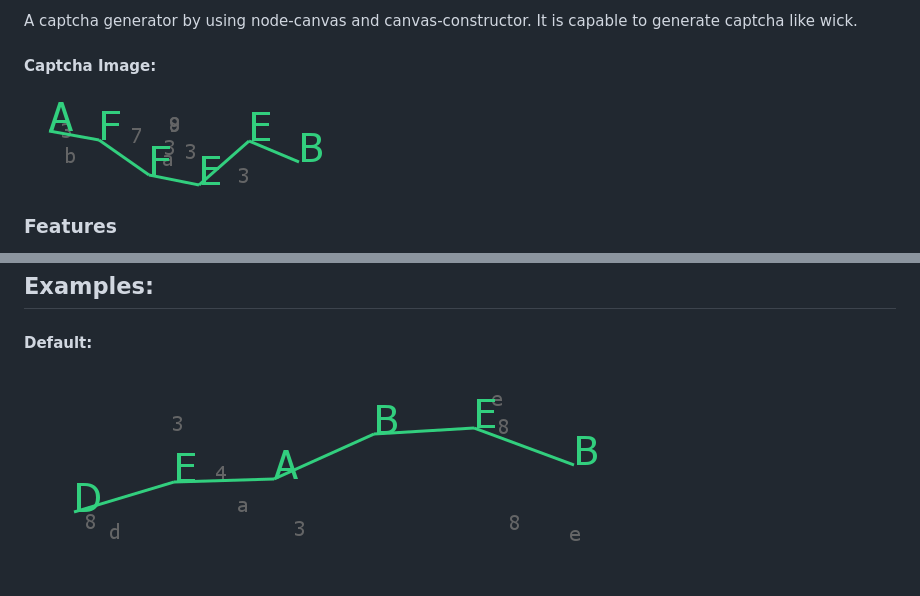
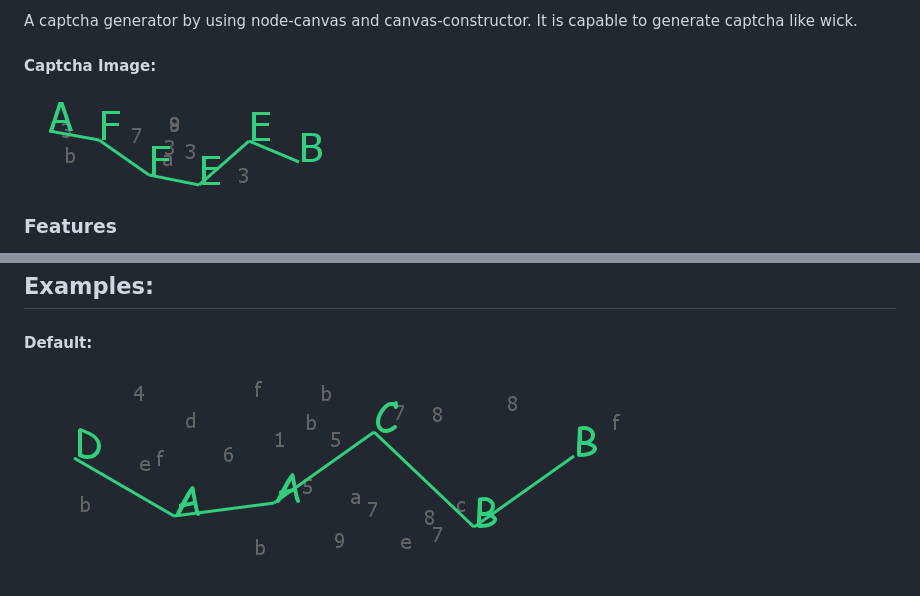
Before and after one commit to Shashank3736/captcha-canvas, a Markdown page: README.md, 2 parts joined by grey strips. GitHub-like rendering; pictures changed too: assets/captcha/default.png (added), captcha/default.png (deleted).

```diff
--- a/README.md
+++ b/README.md
@@ -3,7 +3,7 @@ A captcha generator by using node-canvas and canvas-constructor. It is capable t
 
 #### Captcha Image:
 
-![captcha](./captcha/AFFEEB.png)
+![captcha](./assets/captcha/AFFEEB.png)
 
 ### Features
 
@@ -40,4 +40,4 @@ fs.writeFileSync('./image.png', buffer); //will create image.png file of the cap
 
 #### Default:
 
-![Default](./captcha/default.png)
+![Default](./assets/captcha/default.png)
```
Also changed, not shown: assets/captcha/AFFEEB.png (renamed from captcha/AFFEEB.png), 4 other files.
